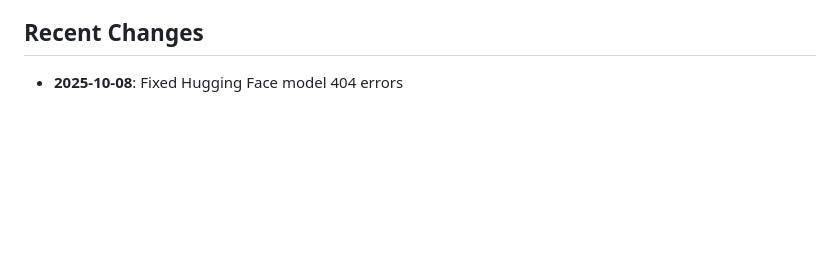
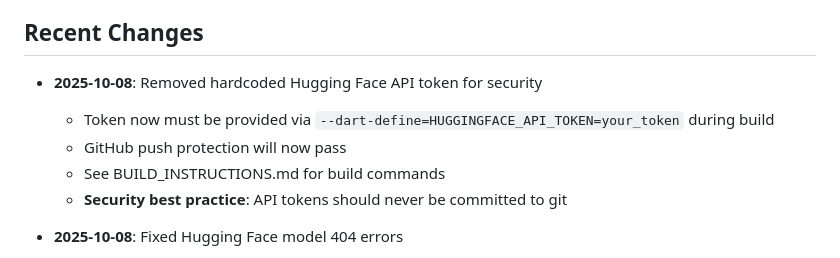
Before and after one commit to jokerlin135/visoaiflow, a Markdown page: replit.md, the part around the change. GitHub-like rendering; blank space fills up the shorter version.

Commit message:
Remove hardcoded Hugging Face API token and update build instructions
Update HuggingFaceService to throw an exception if HUGGINGFACE_API_TOKEN is not set via --dart-define, and create BUILD_INSTRUCTIONS.md with relevant build commands.

Replit-Commit-Author: Agent
Replit-Commit-Session-Id: 51f81a22-1bc8-4c42-bd5e-3cc2580911e3
Replit-Commit-Checkpoint-Type: full_checkpoint
Replit-Commit-Screenshot-Url: https://storage.googleapis.com/screenshot-production-us-central1/f996e9cb-da7b-4a6e-9434-7ccd70f6f099/51f81a22-1bc8-4c42-bd5e-3cc2580911e3/yYaSF7L

```diff
--- a/replit.md
+++ b/replit.md
@@ -100,6 +100,12 @@ The Flutter environment has been successfully set up in Replit with all dependen
 4. Access FlutterFlow project and regenerate with HTML renderer
 
 ## Recent Changes
+- **2025-10-08**: Removed hardcoded Hugging Face API token for security
+  - Token now must be provided via `--dart-define=HUGGINGFACE_API_TOKEN=your_token` during build
+  - GitHub push protection will now pass
+  - See BUILD_INSTRUCTIONS.md for build commands
+  - **Security best practice**: API tokens should never be committed to git
+
 - **2025-10-08**: Fixed Hugging Face model 404 errors
   - **Changed all models to use `stabilityai/stable-diffusion-2-1`** (verified working, public access)
   - Previous models required special API access or didn't exist (404 errors)
```
